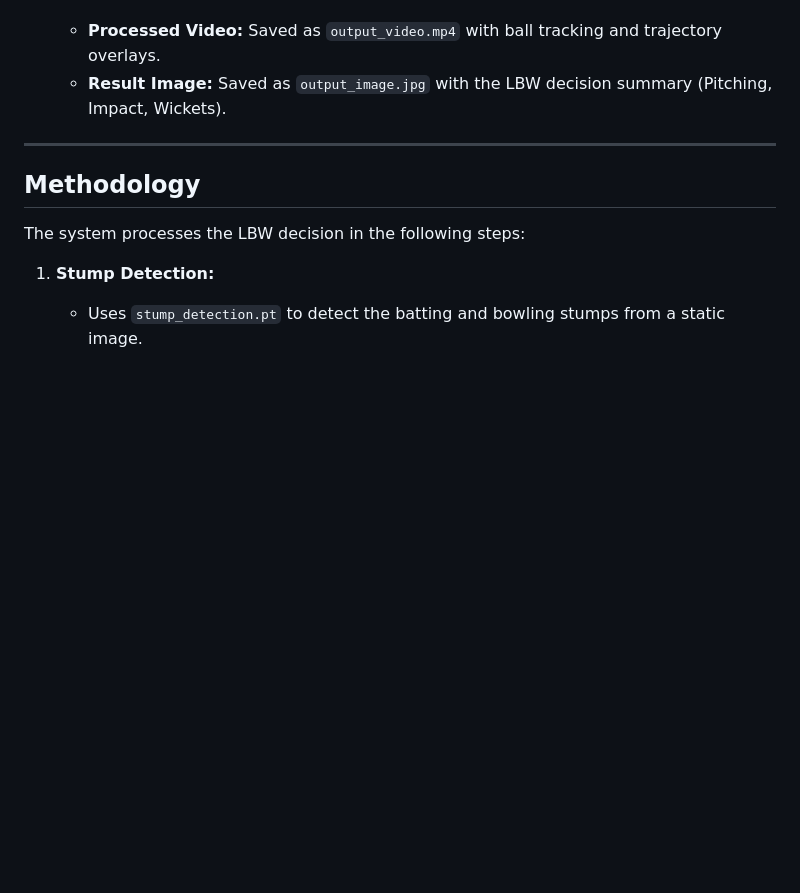
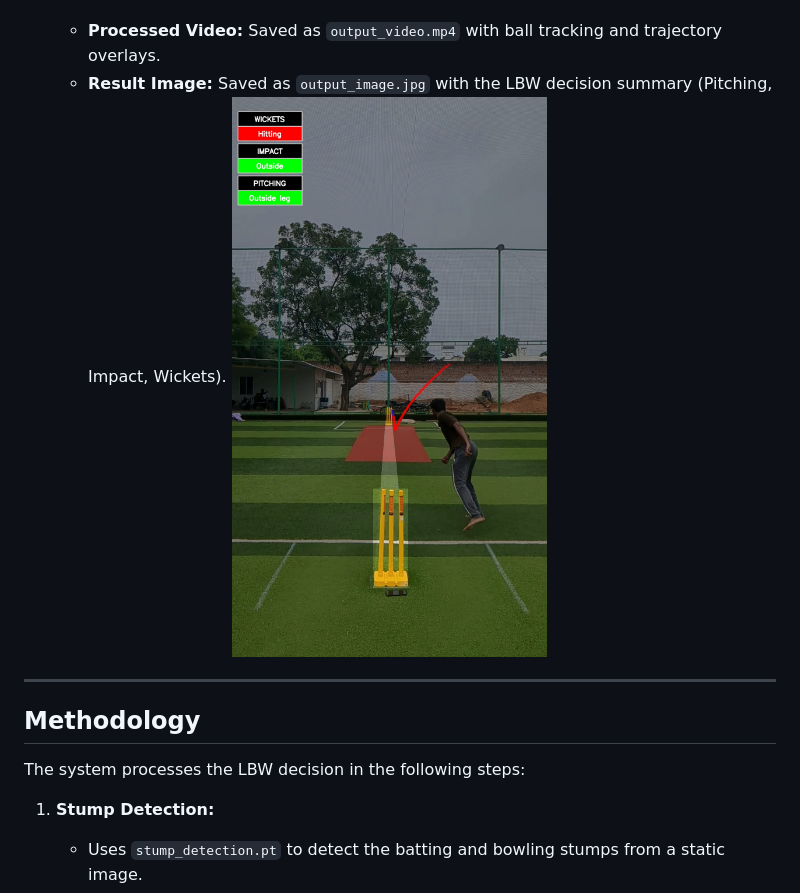
Before and after one commit to NakulanT/2D-DRS, a Markdown page: README.md, the part around one of its changes. GitHub-like rendering; blank space fills up the shorter version.

```diff
--- a/README.md
+++ b/README.md
@@ -68,7 +68,7 @@ To run this project, ensure you have the following installed:
 3. Output:
    - **Processed Video:** Saved as `output_video.mp4` with ball tracking and trajectory overlays.
    - **Result Image:** Saved as `output_image.jpg` with the LBW decision summary (Pitching, Impact, Wickets).
-
+  ![Alt text](sample_output.jpg)
 ---
 
 ## Methodology
```
Also changed, not shown: other parts of README.md (+0 -1 lines).
